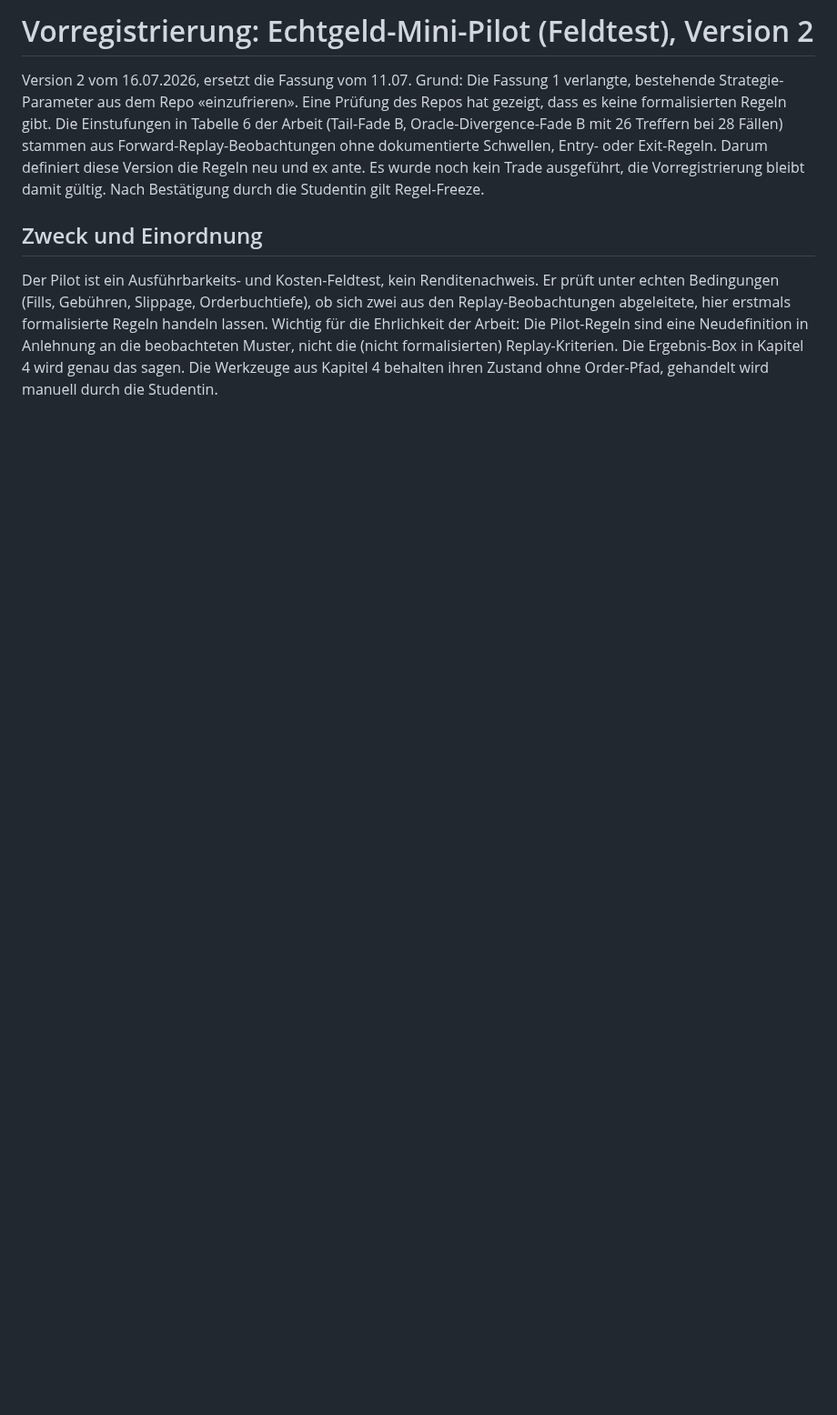
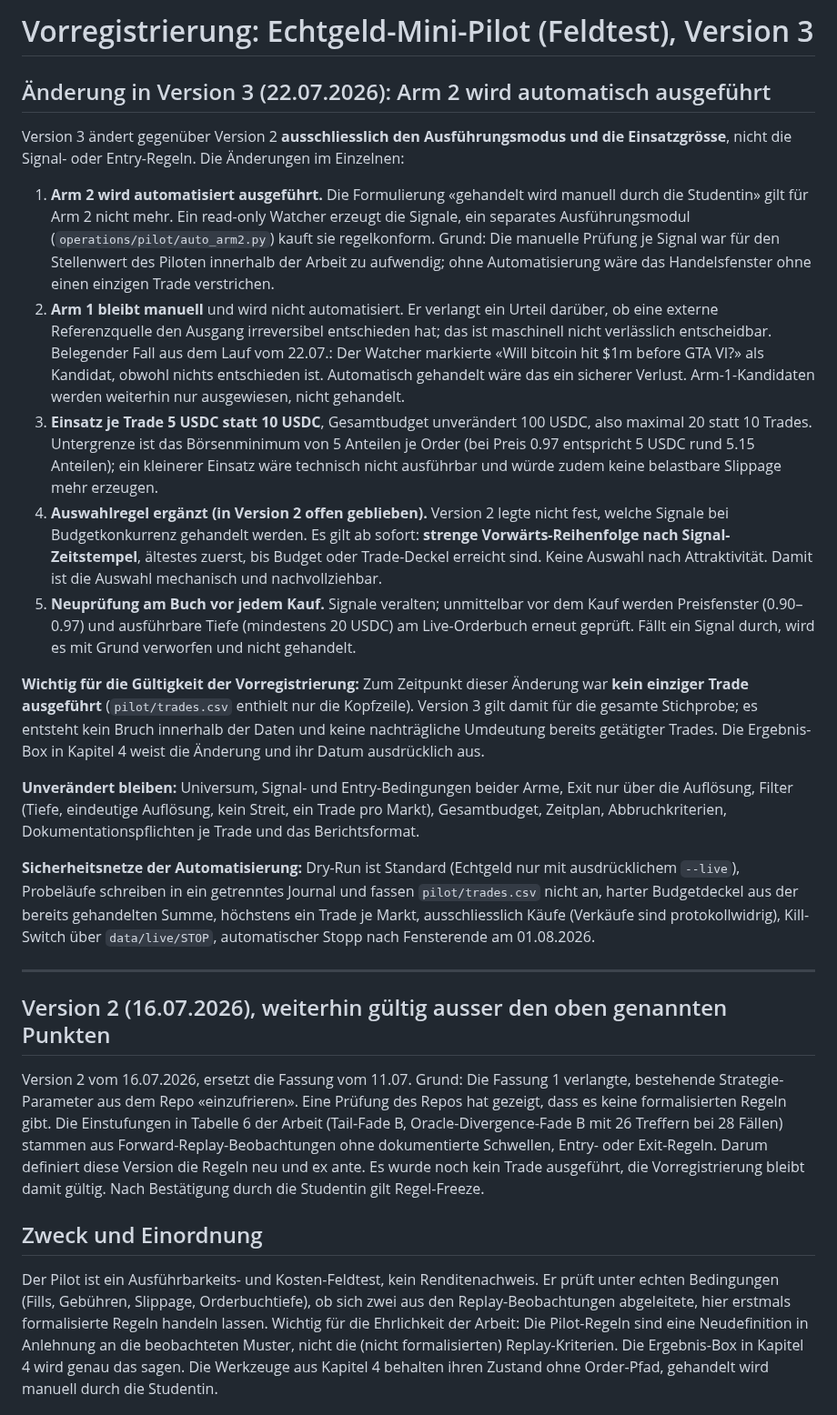
Before and after one commit to Pablozh123/multi-agent-orchestration-informational-efficiency, a Markdown page: docs/project/PILOT_PROTOKOLL_ECHTGELD_2026-07-11.md, the part around the change. Shown at 91% size. Rendered like a GitHub page; blank space fills up the shorter version.

Commit message:
docs(pilot): Protokoll auf Version 3 -- Arm 2 automatisiert, 5 USDC je Trade
Aendert ausschliesslich Ausfuehrungsmodus, Einsatzgroesse und die in V2
offen gebliebene Auswahlregel; Signal- und Entry-Regeln bleiben gleich.
Arm 1 bleibt manuell (Begruendung mit Beleg im Text). Entscheidend fuer
die Gueltigkeit der Vorregistrierung: zum Zeitpunkt der Aenderung war
kein Trade ausgefuehrt, V3 gilt damit fuer die gesamte Stichprobe --
kein Bruch in den Daten, keine nachtraegliche Umdeutung. Die
Ergebnis-Box weist die Aenderung samt Datum aus.

Co-Authored-By: Claude Fable 5 <noreply@anthropic.com>

```diff
--- a/docs/project/PILOT_PROTOKOLL_ECHTGELD_2026-07-11.md
+++ b/docs/project/PILOT_PROTOKOLL_ECHTGELD_2026-07-11.md
@@ -1,4 +1,24 @@
-# Vorregistrierung: Echtgeld-Mini-Pilot (Feldtest), Version 2
+# Vorregistrierung: Echtgeld-Mini-Pilot (Feldtest), Version 3
+
+## Änderung in Version 3 (22.07.2026): Arm 2 wird automatisch ausgeführt
+
+Version 3 ändert gegenüber Version 2 **ausschliesslich den Ausführungsmodus und die Einsatzgrösse**, nicht die Signal- oder Entry-Regeln. Die Änderungen im Einzelnen:
+
+1. **Arm 2 wird automatisiert ausgeführt.** Die Formulierung «gehandelt wird manuell durch die Studentin» gilt für Arm 2 nicht mehr. Ein read-only Watcher erzeugt die Signale, ein separates Ausführungsmodul (`operations/pilot/auto_arm2.py`) kauft sie regelkonform. Grund: Die manuelle Prüfung je Signal war für den Stellenwert des Piloten innerhalb der Arbeit zu aufwendig; ohne Automatisierung wäre das Handelsfenster ohne einen einzigen Trade verstrichen.
+2. **Arm 1 bleibt manuell** und wird nicht automatisiert. Er verlangt ein Urteil darüber, ob eine externe Referenzquelle den Ausgang irreversibel entschieden hat; das ist maschinell nicht verlässlich entscheidbar. Belegender Fall aus dem Lauf vom 22.07.: Der Watcher markierte «Will bitcoin hit $1m before GTA VI?» als Kandidat, obwohl nichts entschieden ist. Automatisch gehandelt wäre das ein sicherer Verlust. Arm-1-Kandidaten werden weiterhin nur ausgewiesen, nicht gehandelt.
+3. **Einsatz je Trade 5 USDC statt 10 USDC**, Gesamtbudget unverändert 100 USDC, also maximal 20 statt 10 Trades. Untergrenze ist das Börsenminimum von 5 Anteilen je Order (bei Preis 0.97 entspricht 5 USDC rund 5.15 Anteilen); ein kleinerer Einsatz wäre technisch nicht ausführbar und würde zudem keine belastbare Slippage mehr erzeugen.
+4. **Auswahlregel ergänzt (in Version 2 offen geblieben).** Version 2 legte nicht fest, welche Signale bei Budgetkonkurrenz gehandelt werden. Es gilt ab sofort: **strenge Vorwärts-Reihenfolge nach Signal-Zeitstempel**, ältestes zuerst, bis Budget oder Trade-Deckel erreicht sind. Keine Auswahl nach Attraktivität. Damit ist die Auswahl mechanisch und nachvollziehbar.
+5. **Neuprüfung am Buch vor jedem Kauf.** Signale veralten; unmittelbar vor dem Kauf werden Preisfenster (0.90–0.97) und ausführbare Tiefe (mindestens 20 USDC) am Live-Orderbuch erneut geprüft. Fällt ein Signal durch, wird es mit Grund verworfen und nicht gehandelt.
+
+**Wichtig für die Gültigkeit der Vorregistrierung:** Zum Zeitpunkt dieser Änderung war **kein einziger Trade ausgeführt** (`pilot/trades.csv` enthielt nur die Kopfzeile). Version 3 gilt damit für die gesamte Stichprobe; es entsteht kein Bruch innerhalb der Daten und keine nachträgliche Umdeutung bereits getätigter Trades. Die Ergebnis-Box in Kapitel 4 weist die Änderung und ihr Datum ausdrücklich aus.
+
+**Unverändert bleiben:** Universum, Signal- und Entry-Bedingungen beider Arme, Exit nur über die Auflösung, Filter (Tiefe, eindeutige Auflösung, kein Streit, ein Trade pro Markt), Gesamtbudget, Zeitplan, Abbruchkriterien, Dokumentationspflichten je Trade und das Berichtsformat.
+
+**Sicherheitsnetze der Automatisierung:** Dry-Run ist Standard (Echtgeld nur mit ausdrücklichem `--live`), Probeläufe schreiben in ein getrenntes Journal und fassen `pilot/trades.csv` nicht an, harter Budgetdeckel aus der bereits gehandelten Summe, höchstens ein Trade je Markt, ausschliesslich Käufe (Verkäufe sind protokollwidrig), Kill-Switch über `data/live/STOP`, automatischer Stopp nach Fensterende am 01.08.2026.
+
+---
+
+## Version 2 (16.07.2026), weiterhin gültig ausser den oben genannten Punkten
 
 Version 2 vom 16.07.2026, ersetzt die Fassung vom 11.07. Grund: Die Fassung 1 verlangte, bestehende Strategie-Parameter aus dem Repo «einzufrieren». Eine Prüfung des Repos hat gezeigt, dass es keine formalisierten Regeln gibt. Die Einstufungen in Tabelle 6 der Arbeit (Tail-Fade B, Oracle-Divergence-Fade B mit 26 Treffern bei 28 Fällen) stammen aus Forward-Replay-Beobachtungen ohne dokumentierte Schwellen, Entry- oder Exit-Regeln. Darum definiert diese Version die Regeln neu und ex ante. Es wurde noch kein Trade ausgeführt, die Vorregistrierung bleibt damit gültig. Nach Bestätigung durch die Studentin gilt Regel-Freeze.
 
```
